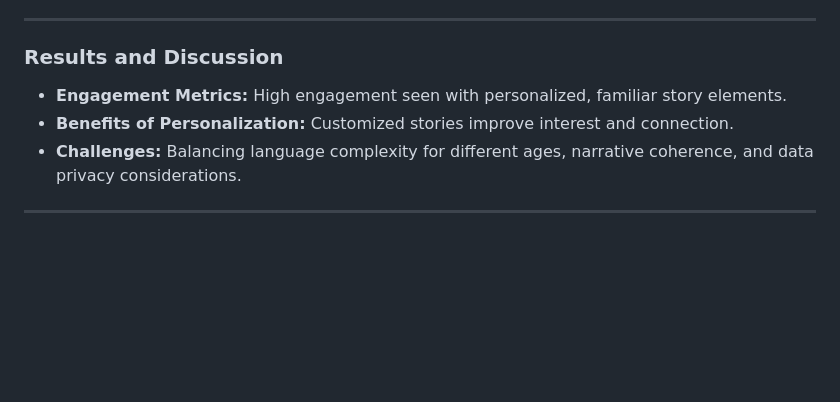
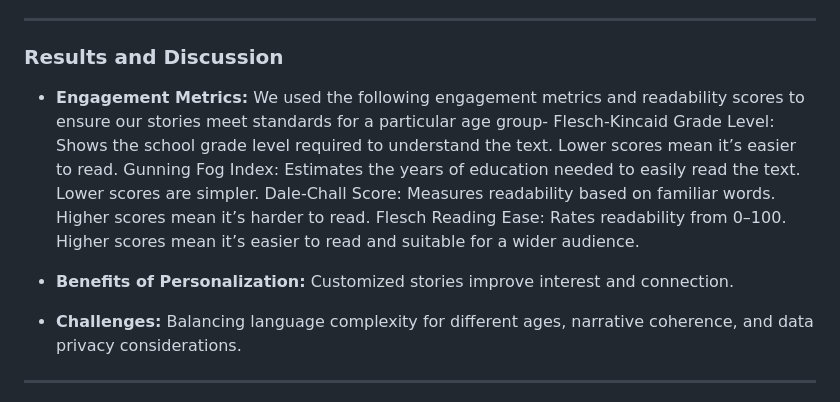
Before and after one commit to cpiantanida12/OnceUpon, a Markdown page: README.md, the part around the change. Rendered like a GitHub page; blank space fills up the shorter version.

```diff
--- a/README.md
+++ b/README.md
@@ -59,8 +59,14 @@ Once Upon uses AI to deliver custom stories based on children’s age and intere
 
 ### Results and Discussion
 
-- **Engagement Metrics:** High engagement seen with personalized, familiar story elements.
+- **Engagement Metrics:** We used the following engagement metrics and readability scores to ensure our stories meet standards for a particular age group-
+Flesch-Kincaid Grade Level: Shows the school grade level required to understand the text. Lower scores mean it’s easier to read.
+Gunning Fog Index: Estimates the years of education needed to easily read the text. Lower scores are simpler.
+Dale-Chall Score: Measures readability based on familiar words. Higher scores mean it’s harder to read.
+Flesch Reading Ease: Rates readability from 0–100. Higher scores mean it’s easier to read and suitable for a wider audience.
+
 - **Benefits of Personalization:** Customized stories improve interest and connection.
+
 - **Challenges:** Balancing language complexity for different ages, narrative coherence, and data privacy considerations.
 
 ---
```
